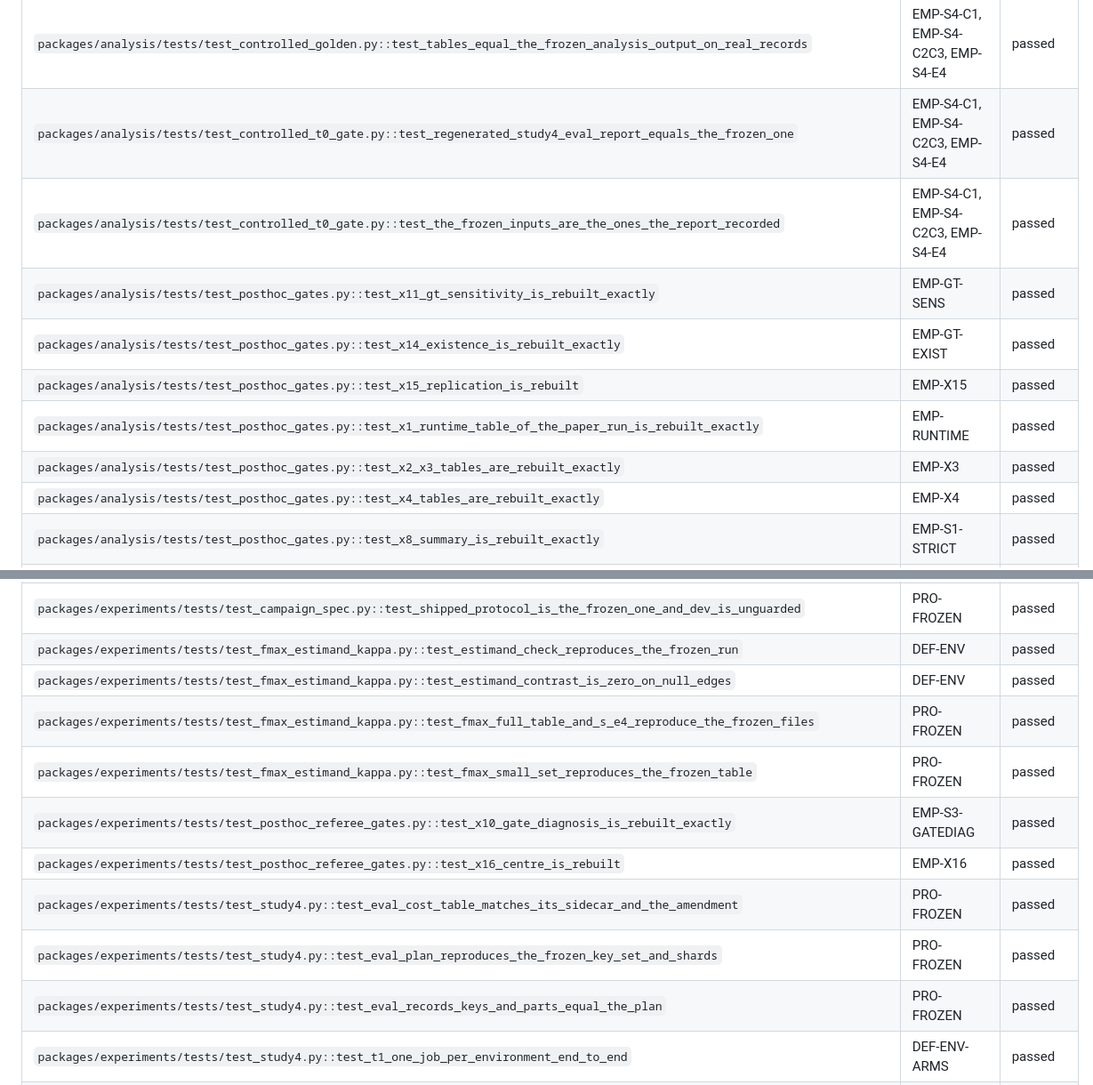
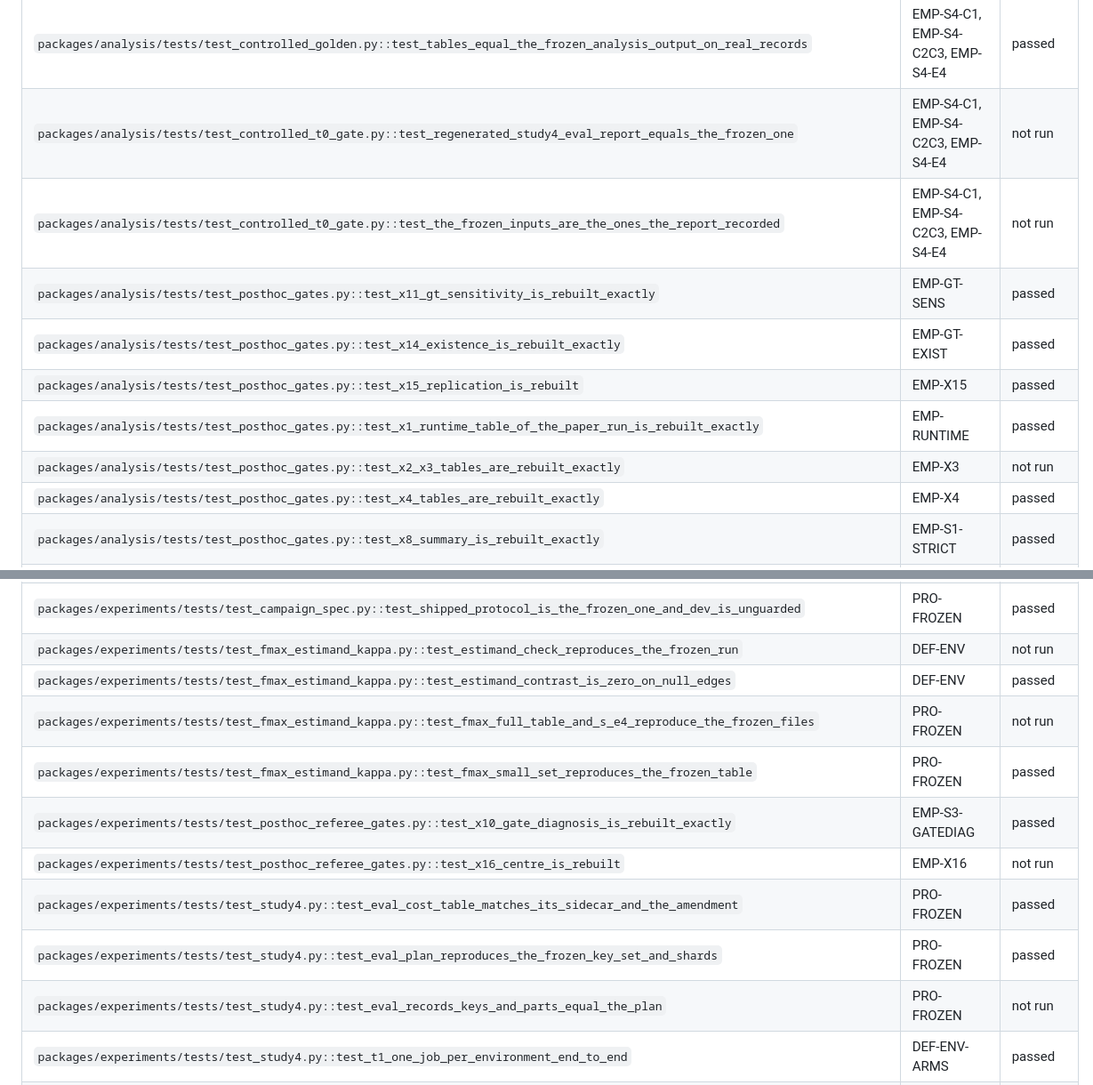
Before and after one commit to bishal0602/oran-causal, a Markdown page: docs/TRACEABILITY.md, 2 parts joined by grey strips. Shown at 89% size. Rendered like a GitHub page.

Commit message:
Regenerate TRACEABILITY after the manuscript restructure

```diff
--- a/docs/TRACEABILITY.md
+++ b/docs/TRACEABILITY.md
@@ -116,13 +116,13 @@ Generated by `oran-causal-trace matrix` from `spec/claims.yaml`, `build/trace/te
 | `packages/analysis/tests/test_controlled_analysis.py::test_verdicts_per_arm_and_wording` | EMP-S4-C1 | passed |
 | `packages/analysis/tests/test_controlled_golden.py::test_markdown_equals_the_frozen_analysis_output_on_real_records` | EMP-S4-C1, EMP-S4-C2C3, EMP-S4-E4 | passed |
 | `packages/analysis/tests/test_controlled_golden.py::test_tables_equal_the_frozen_analysis_output_on_real_records` | EMP-S4-C1, EMP-S4-C2C3, EMP-S4-E4 | passed |
-| `packages/analysis/tests/test_controlled_t0_gate.py::test_regenerated_study4_eval_report_equals_the_frozen_one` | EMP-S4-C1, EMP-S4-C2C3, EMP-S4-E4 | passed |
-| `packages/analysis/tests/test_controlled_t0_gate.py::test_the_frozen_inputs_are_the_ones_the_report_recorded` | EMP-S4-C1, EMP-S4-C2C3, EMP-S4-E4 | passed |
+| `packages/analysis/tests/test_controlled_t0_gate.py::test_regenerated_study4_eval_report_equals_the_frozen_one` | EMP-S4-C1, EMP-S4-C2C3, EMP-S4-E4 | not run |
+| `packages/analysis/tests/test_controlled_t0_gate.py::test_the_frozen_inputs_are_the_ones_the_report_recorded` | EMP-S4-C1, EMP-S4-C2C3, EMP-S4-E4 | not run |
 | `packages/analysis/tests/test_posthoc_gates.py::test_x11_gt_sensitivity_is_rebuilt_exactly` | EMP-GT-SENS | passed |
 | `packages/analysis/tests/test_posthoc_gates.py::test_x14_existence_is_rebuilt_exactly` | EMP-GT-EXIST | passed |
 | `packages/analysis/tests/test_posthoc_gates.py::test_x15_replication_is_rebuilt` | EMP-X15 | passed |
 | `packages/analysis/tests/test_posthoc_gates.py::test_x1_runtime_table_of_the_paper_run_is_rebuilt_exactly` | EMP-RUNTIME | passed |
-| `packages/analysis/tests/test_posthoc_gates.py::test_x2_x3_tables_are_rebuilt_exactly` | EMP-X3 | passed |
+| `packages/analysis/tests/test_posthoc_gates.py::test_x2_x3_tables_are_rebuilt_exactly` | EMP-X3 | not run |
 | `packages/analysis/tests/test_posthoc_gates.py::test_x4_tables_are_rebuilt_exactly` | EMP-X4 | passed |
 | `packages/analysis/tests/test_posthoc_gates.py::test_x8_summary_is_rebuilt_exactly` | EMP-S1-STRICT | passed |
 | `packages/analysis/tests/test_posthoc_units.py::test_x16_strict_centre_never_uses_an_open_window` | ASM-SLOPE-CENTRE | passed |
@@ -206,15 +206,15 @@ Generated by `oran-causal-trace matrix` from `spec/claims.yaml`, `build/trace/te
 | `packages/experiments/tests/test_campaign_spec.py::test_expand_dedups_across_blocks_and_validates` | PRO-SEEDS | passed |
 | `packages/experiments/tests/test_campaign_spec.py::test_guard_verified_by_commit_blob_or_frozen_copy` | PRO-FROZEN | passed |
 | `packages/experiments/tests/test_campaign_spec.py::test_shipped_protocol_is_the_frozen_one_and_dev_is_unguarded` | PRO-FROZEN | passed |
-| `packages/experiments/tests/test_fmax_estimand_kappa.py::test_estimand_check_reproduces_the_frozen_run` | DEF-ENV | passed |
+| `packages/experiments/tests/test_fmax_estimand_kappa.py::test_estimand_check_reproduces_the_frozen_run` | DEF-ENV | not run |
 | `packages/experiments/tests/test_fmax_estimand_kappa.py::test_estimand_contrast_is_zero_on_null_edges` | DEF-ENV | passed |
-| `packages/experiments/tests/test_fmax_estimand_kappa.py::test_fmax_full_table_and_s_e4_reproduce_the_frozen_files` | PRO-FROZEN | passed |
+| `packages/experiments/tests/test_fmax_estimand_kappa.py::test_fmax_full_table_and_s_e4_reproduce_the_frozen_files` | PRO-FROZEN | not run |
 | `packages/experiments/tests/test_fmax_estimand_kappa.py::test_fmax_small_set_reproduces_the_frozen_table` | PRO-FROZEN | passed |
 | `packages/experiments/tests/test_posthoc_referee_gates.py::test_x10_gate_diagnosis_is_rebuilt_exactly` | EMP-S3-GATEDIAG | passed |
-| `packages/experiments/tests/test_posthoc_referee_gates.py::test_x16_centre_is_rebuilt` | EMP-X16 | passed |
+| `packages/experiments/tests/test_posthoc_referee_gates.py::test_x16_centre_is_rebuilt` | EMP-X16 | not run |
 | `packages/experiments/tests/test_study4.py::test_eval_cost_table_matches_its_sidecar_and_the_amendment` | PRO-FROZEN | passed |
 | `packages/experiments/tests/test_study4.py::test_eval_plan_reproduces_the_frozen_key_set_and_shards` | PRO-FROZEN | passed |
-| `packages/experiments/tests/test_study4.py::test_eval_records_keys_and_parts_equal_the_plan` | PRO-FROZEN | passed |
+| `packages/experiments/tests/test_study4.py::test_eval_records_keys_and_parts_equal_the_plan` | PRO-FROZEN | not run |
 | `packages/experiments/tests/test_study4.py::test_t1_one_job_per_environment_end_to_end` | DEF-ENV-ARMS | passed |
 | `packages/experiments/tests/test_system_artifacts.py::test_rebuild_frozen_artifacts_byte_identical` | PRO-FROZEN | passed |
 | `packages/experiments/tests/test_system_common.py::test_check_layout` | PRO-SEEDS | passed |
```
Also changed, not shown: other parts of docs/TRACEABILITY.md (+158 -158 lines).
